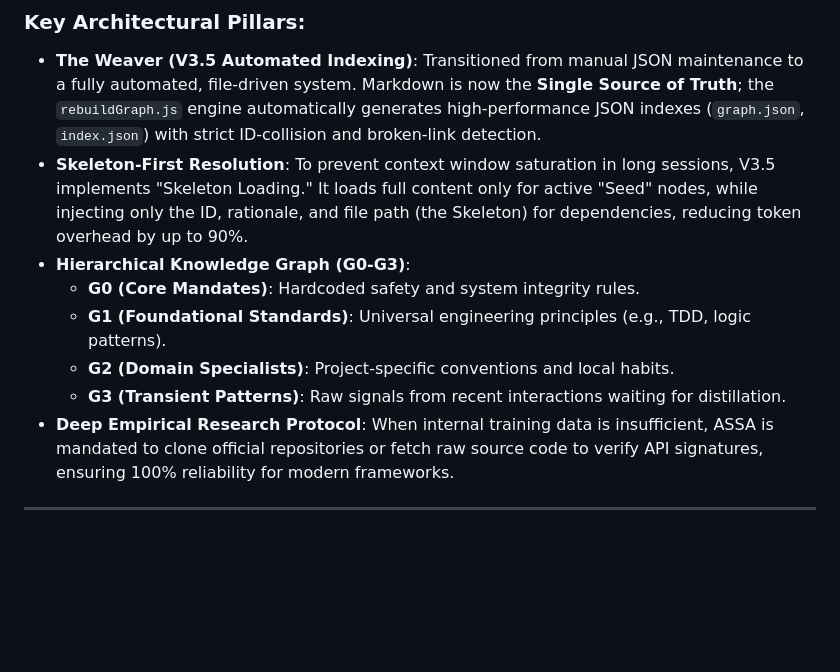
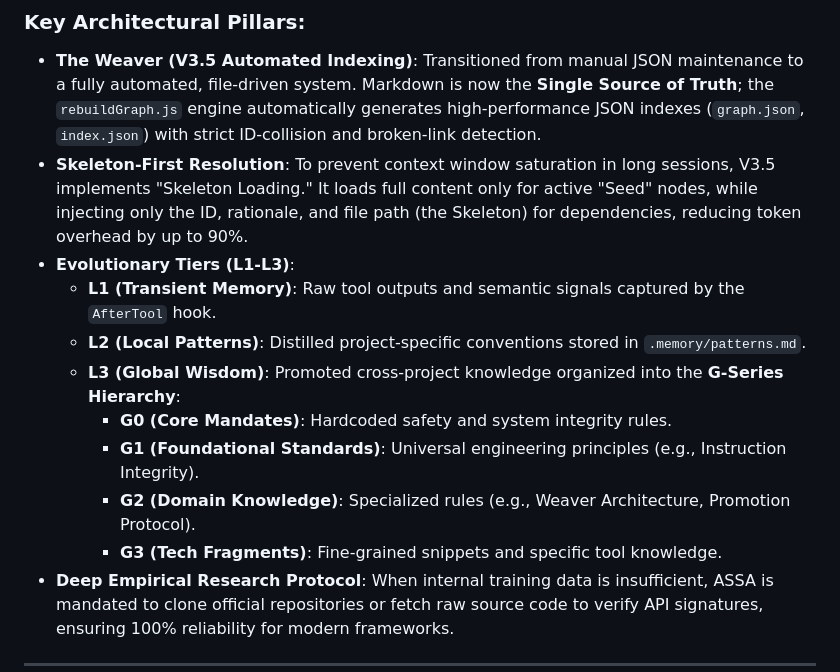
Before and after one commit to Biogod2020/ASSA, a Markdown page: README.md, the part around one of its changes. Rendered like a GitHub page; blank space fills up the shorter version.

Commit message:
docs: finalize architecture diagrams and text with L1-L3 evolutionary model and G0-G3 global hierarchy

```diff
--- a/README.md
+++ b/README.md
@@ -105,11 +108,14 @@ graph TD
 ### Key Architectural Pillars:
 - **The Weaver (V3.5 Automated Indexing)**: Transitioned from manual JSON maintenance to a fully automated, file-driven system. Markdown is now the **Single Source of Truth**; the `rebuildGraph.js` engine automatically generates high-performance JSON indexes (`graph.json`, `index.json`) with strict ID-collision and broken-link detection.
 - **Skeleton-First Resolution**: To prevent context window saturation in long sessions, V3.5 implements "Skeleton Loading." It loads full content only for active "Seed" nodes, while injecting only the ID, rationale, and file path (the Skeleton) for dependencies, reducing token overhead by up to 90%.
-- **Hierarchical Knowledge Graph (G0-G3)**:
-    - **G0 (Core Mandates)**: Hardcoded safety and system integrity rules.
-    - **G1 (Foundational Standards)**: Universal engineering principles (e.g., TDD, logic patterns).
-    - **G2 (Domain Specialists)**: Project-specific conventions and local habits.
-    - **G3 (Transient Patterns)**: Raw signals from recent interactions waiting for distillation.
+- **Evolutionary Tiers (L1-L3)**:
+    - **L1 (Transient Memory)**: Raw tool outputs and semantic signals captured by the `AfterTool` hook.
+    - **L2 (Local Patterns)**: Distilled project-specific conventions stored in `.memory/patterns.md`.
+    - **L3 (Global Wisdom)**: Promoted cross-project knowledge organized into the **G-Series Hierarchy**:
+        - **G0 (Core Mandates)**: Hardcoded safety and system integrity rules.
+        - **G1 (Foundational Standards)**: Universal engineering principles (e.g., Instruction Integrity).
+        - **G2 (Domain Knowledge)**: Specialized rules (e.g., Weaver Architecture, Promotion Protocol).
+        - **G3 (Tech Fragments)**: Fine-grained snippets and specific tool knowledge.
 - **Deep Empirical Research Protocol**: When internal training data is insufficient, ASSA is mandated to clone official repositories or fetch raw source code to verify API signatures, ensuring 100% reliability for modern frameworks.
 
 ---
```
Also changed, not shown: other parts of README.md (+23 -20 lines), README_CN.md (+32 -26 lines).
